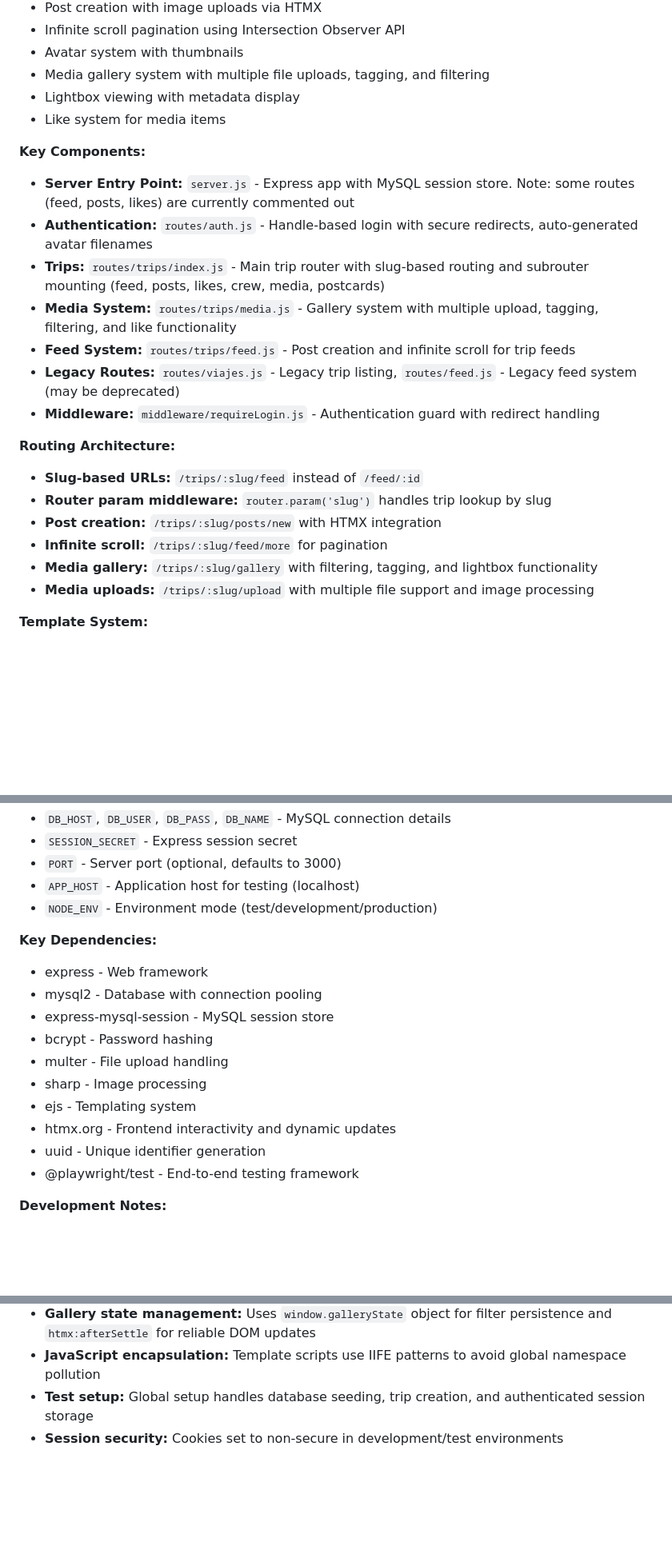
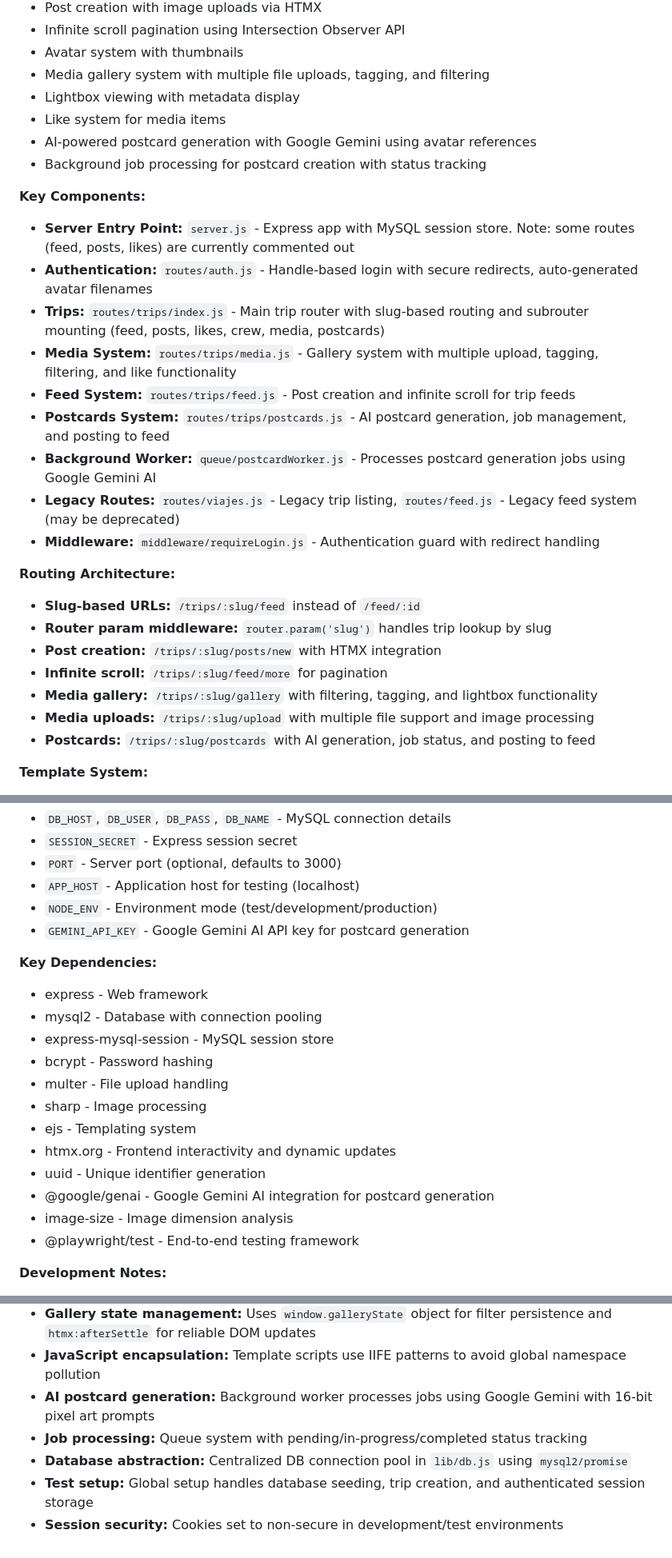
Before and after one commit to aleleonian/ratambuzza.ar-fullstack, a Markdown page: CLAUDE.md, 3 parts joined by grey strips. Shown at 80% size. GitHub-like rendering; blank space fills up the shorter version.

```diff
--- a/CLAUDE.md
+++ b/CLAUDE.md
@@ -30,6 +30,8 @@ This is a travel log (bitácora de viajes) web application built with Express.js
 - Media gallery system with multiple file uploads, tagging, and filtering
 - Lightbox viewing with metadata display
 - Like system for media items
+- AI-powered postcard generation with Google Gemini using avatar references
+- Background job processing for postcard creation with status tracking
 
 **Key Components:**
 - **Server Entry Point:** `server.js` - Express app with MySQL session store. Note: some routes (feed, posts, likes) are currently commented out
@@ -37,6 +39,8 @@ This is a travel log (bitácora de viajes) web application built with Express.js
 - **Trips:** `routes/trips/index.js` - Main trip router with slug-based routing and subrouter mounting (feed, posts, likes, crew, media, postcards)
 - **Media System:** `routes/trips/media.js` - Gallery system with multiple upload, tagging, filtering, and like functionality
 - **Feed System:** `routes/trips/feed.js` - Post creation and infinite scroll for trip feeds
+- **Postcards System:** `routes/trips/postcards.js` - AI postcard generation, job management, and posting to feed
+- **Background Worker:** `queue/postcardWorker.js` - Processes postcard generation jobs using Google Gemini AI
 - **Legacy Routes:** `routes/viajes.js` - Legacy trip listing, `routes/feed.js` - Legacy feed system (may be deprecated)
 - **Middleware:** `middleware/requireLogin.js` - Authentication guard with redirect handling
 
@@ -47,6 +51,7 @@ This is a travel log (bitácora de viajes) web application built with Express.js
 - **Infinite scroll:** `/trips/:slug/feed/more` for pagination
 - **Media gallery:** `/trips/:slug/gallery` with filtering, tagging, and lightbox functionality
 - **Media uploads:** `/trips/:slug/upload` with multiple file support and image processing
+- **Postcards:** `/trips/:slug/postcards` with AI generation, job status, and posting to feed
 
 **Template System:**
 - **Organized by feature:** `views/trips/` for trip-specific templates
@@ -91,6 +97,7 @@ This is a travel log (bitácora de viajes) web application built with Express.js
 - `PORT` - Server port (optional, defaults to 3000)
 - `APP_HOST` - Application host for testing (localhost)
 - `NODE_ENV` - Environment mode (test/development/production)
+- `GEMINI_API_KEY` - Google Gemini AI API key for postcard generation
 
 **Key Dependencies:**
 - express - Web framework
@@ -102,6 +109,8 @@ This is a travel log (bitácora de viajes) web application built with Express.js
 - ejs - Templating system
 - htmx.org - Frontend interactivity and dynamic updates
 - uuid - Unique identifier generation
+- @google/genai - Google Gemini AI integration for postcard generation
+- image-size - Image dimension analysis
 - @playwright/test - End-to-end testing framework
 
 **Development Notes:**
@@ -114,5 +123,8 @@ This is a travel log (bitácora de viajes) web application built with Express.js
 - **Tag cleanup:** Automatic cleanup of unused tags when updating media item tags
 - **Gallery state management:** Uses `window.galleryState` object for filter persistence and `htmx:afterSettle` for reliable DOM updates
 - **JavaScript encapsulation:** Template scripts use IIFE patterns to avoid global namespace pollution
+- **AI postcard generation:** Background worker processes jobs using Google Gemini with 16-bit pixel art prompts
+- **Job processing:** Queue system with pending/in-progress/completed status tracking
+- **Database abstraction:** Centralized DB connection pool in `lib/db.js` using `mysql2/promise`
 - **Test setup:** Global setup handles database seeding, trip creation, and authenticated session storage
 - **Session security:** Cookies set to non-secure in development/test environments
```
Also changed, not shown: other parts of CLAUDE.md (+1 -0 lines).
